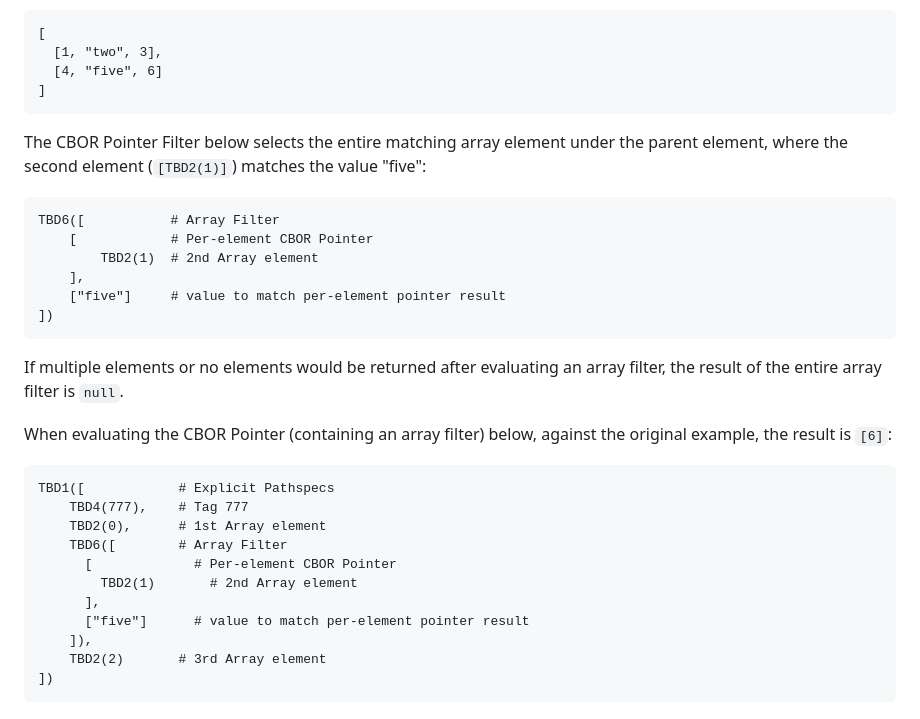
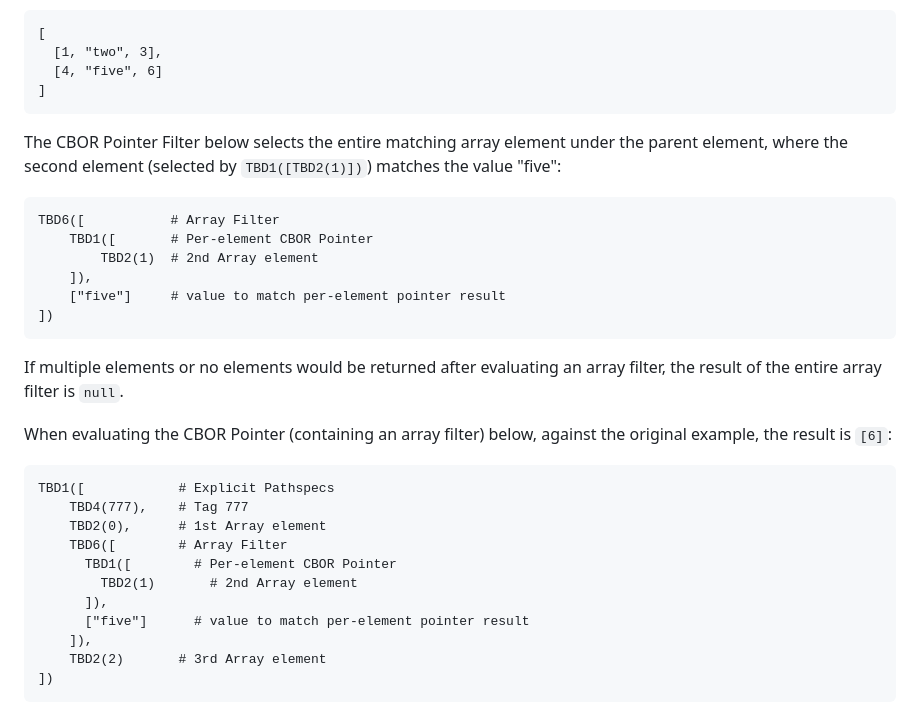
Before and after one commit to rohanmahy/cbor-pointer, a Markdown page: draft-mahy-cbor-pointer.md, the part around the change. Drawn GitHub-style.

Commit message:
Wrap explicit filter pointers in TBD1
The explicit-pathspec rules require every explicit pointer to be wrapped
in TBD1. Both filter examples instead supply an untagged array
containing TBD2 steps. Add the required wrappers and update the prose so
these are explicit pointers under the existing rules.

```diff
--- a/draft-mahy-cbor-pointer.md
+++ b/draft-mahy-cbor-pointer.md
@@ -194,13 +194,13 @@ For example, if a filter were invoked at the following parent element of our ini
 ]
 ~~~
 
-The CBOR Pointer Filter below selects the entire matching array element under the parent element, where the second element (`[TBD2(1)]`) matches the value "five":
+The CBOR Pointer Filter below selects the entire matching array element under the parent element, where the second element (selected by `TBD1([TBD2(1)])`) matches the value "five":
 
 ~~~ cbor-diag
 TBD6([           # Array Filter
-    [            # Per-element CBOR Pointer
+    TBD1([       # Per-element CBOR Pointer
         TBD2(1)  # 2nd Array element
-    ],
+    ]),
     ["five"]     # value to match per-element pointer result
 ])
 ~~~
@@ -214,9 +214,9 @@ TBD1([            # Explicit Pathspecs
     TBD4(777),    # Tag 777
     TBD2(0),      # 1st Array element
     TBD6([        # Array Filter
-      [             # Per-element CBOR Pointer
+      TBD1([        # Per-element CBOR Pointer
         TBD2(1)       # 2nd Array element
-      ],
+      ]),
       ["five"]      # value to match per-element pointer result
     ]),
     TBD2(2)       # 3rd Array element
```
